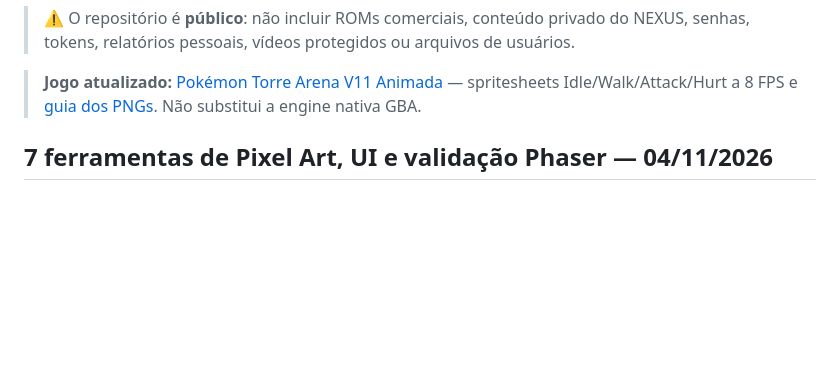
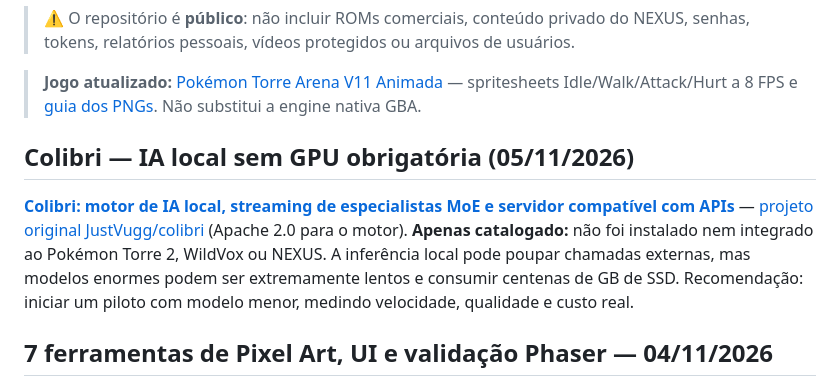
Before and after one commit to lulualcides-sys/Arsenal, a Markdown page: README.md, the part around the change. Rendered like a GitHub page; blank space fills up the shorter version.

Commit message:
docs(arsenal): incluir Colibri no índice principal

```diff
--- a/README.md
+++ b/README.md
@@ -15,6 +15,10 @@ Acervo central de desenvolvimento dos projetos **Pokémon Torre**, **NEXUS Score
 > ⚠️ O repositório é **público**: não incluir ROMs comerciais, conteúdo privado do NEXUS, senhas, tokens, relatórios pessoais, vídeos protegidos ou arquivos de usuários.
 
 > **Jogo atualizado:** [Pokémon Torre Arena V11 Animada](jogos-html/Pokemon_Torre_Arena_V11_Animada.html) — spritesheets Idle/Walk/Attack/Hurt a 8 FPS e [guia dos PNGs](jogos-html/SPRITES_V11_GUIA.md). Não substitui a engine nativa GBA.
+
+## Colibri — IA local sem GPU obrigatória (05/11/2026)
+
+**[Colibri: motor de IA local, streaming de especialistas MoE e servidor compatível com APIs](ferramentas/COLIBRI-IA-LOCAL-2026-11-05.md)** — [projeto original JustVugg/colibri](https://github.com/JustVugg/colibri) (Apache 2.0 para o motor). **Apenas catalogado:** não foi instalado nem integrado ao Pokémon Torre 2, WildVox ou NEXUS. A inferência local pode poupar chamadas externas, mas modelos enormes podem ser extremamente lentos e consumir centenas de GB de SSD. Recomendação: iniciar um piloto com modelo menor, medindo velocidade, qualidade e custo real.
 
 ## 7 ferramentas de Pixel Art, UI e validação Phaser — 04/11/2026
 
```
